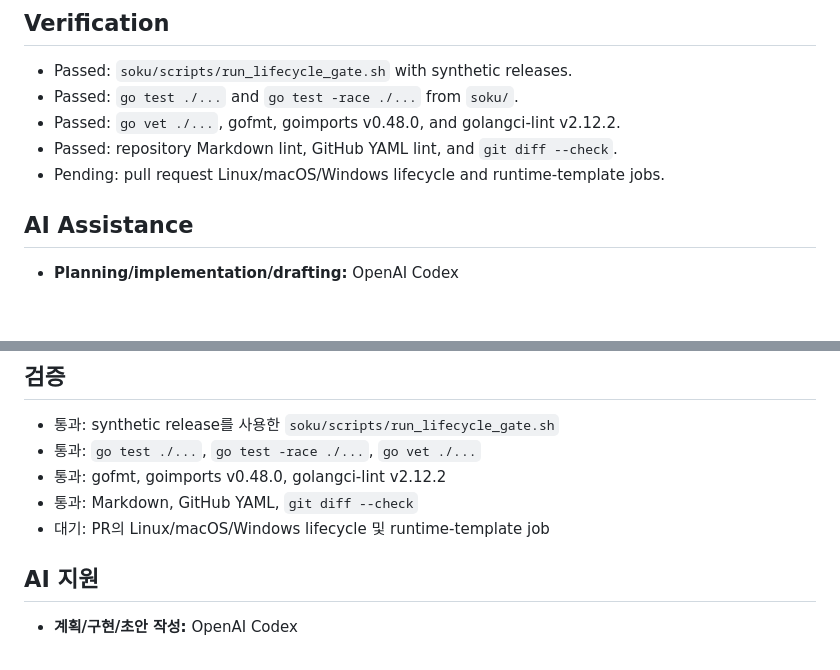
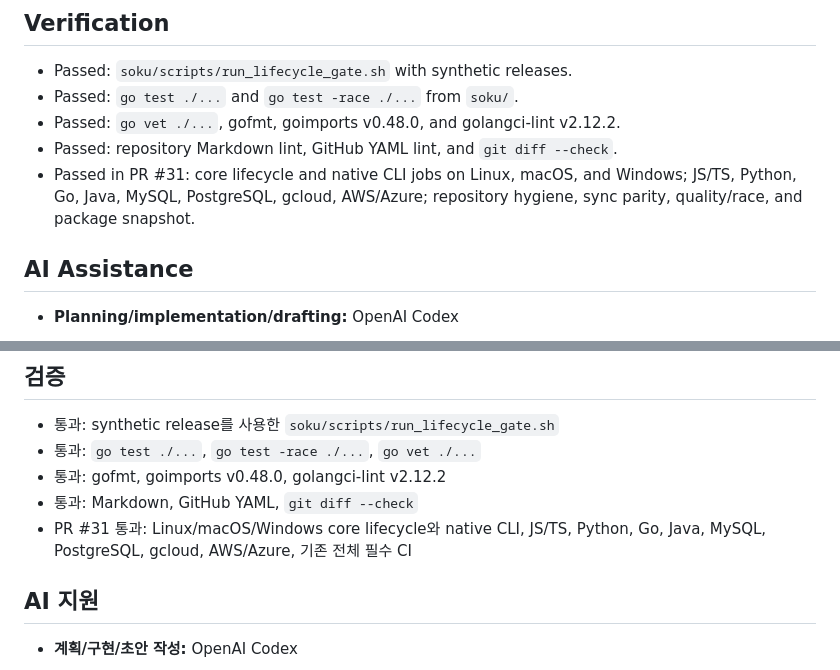
Before and after one commit to Soku-JINSEOK/Soku-Convention-Boilerplate, a Markdown page: docs/issues/issue-21-task-report.md, 2 parts joined by grey strips. GitHub-like rendering; blank space fills up the shorter version.

Commit message:
📝 docs(ci): record core lifecycle gate results

```diff
--- a/docs/issues/issue-21-task-report.md
+++ b/docs/issues/issue-21-task-report.md
@@ -63,7 +63,9 @@ complete. Provider conformance remains a separate final PR after Issue #22.
 - Passed: `go test ./...` and `go test -race ./...` from `soku/`.
 - Passed: `go vet ./...`, gofmt, goimports v0.48.0, and golangci-lint v2.12.2.
 - Passed: repository Markdown lint, GitHub YAML lint, and `git diff --check`.
-- Pending: pull request Linux/macOS/Windows lifecycle and runtime-template jobs.
+- Passed in PR #31: core lifecycle and native CLI jobs on Linux, macOS, and
+  Windows; JS/TS, Python, Go, Java, MySQL, PostgreSQL, gcloud, AWS/Azure;
+  repository hygiene, sync parity, quality/race, and package snapshot.
 
 ## AI Assistance
 
@@ -123,7 +125,8 @@ Issue #22 이후 별도 최종 PR로 유지합니다.
 - 통과: `go test ./...`, `go test -race ./...`, `go vet ./...`
 - 통과: gofmt, goimports v0.48.0, golangci-lint v2.12.2
 - 통과: Markdown, GitHub YAML, `git diff --check`
-- 대기: PR의 Linux/macOS/Windows lifecycle 및 runtime-template job
+- PR #31 통과: Linux/macOS/Windows core lifecycle와 native CLI, JS/TS, Python,
+  Go, Java, MySQL, PostgreSQL, gcloud, AWS/Azure, 기존 전체 필수 CI
 
 ## AI 지원
 
```
